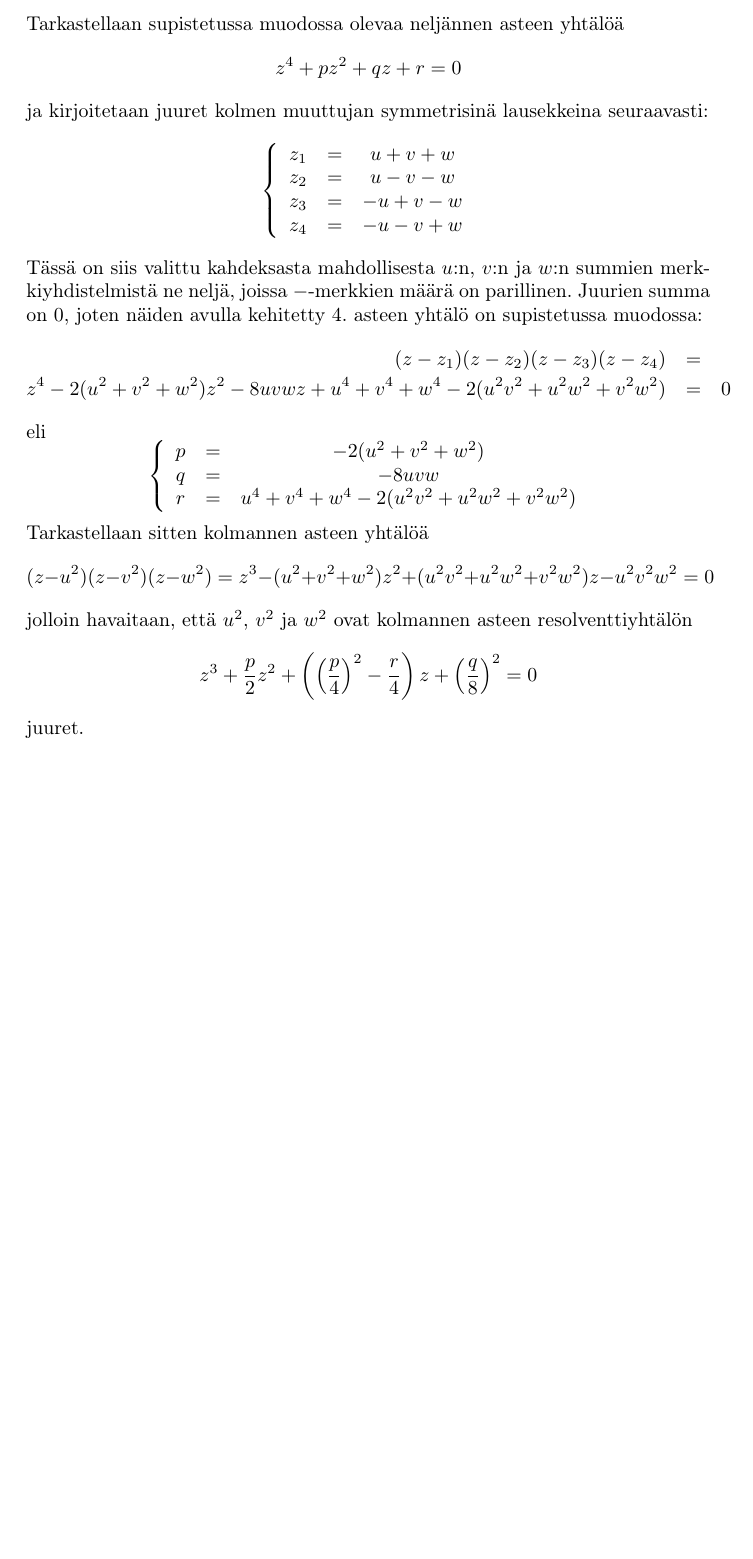
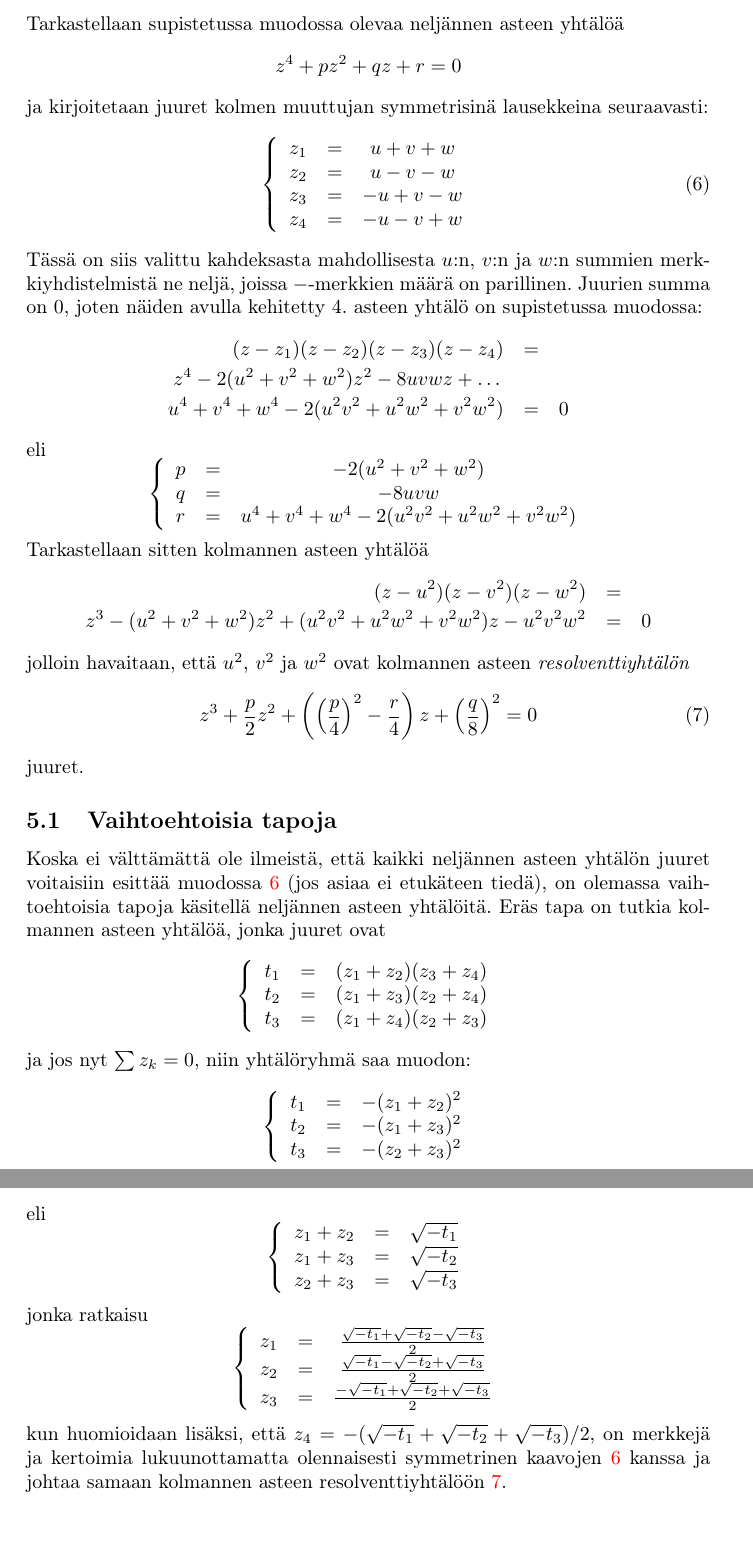
Before and after one commit to mnummeli/tslespoo, a LaTeX document (misc/cardano.tex): part of page 4 of 4 before the commit and two parts of pages 4 and 5 of 5 after it, the two joined at a grey line, cut so that both start at the same text, the shorter picture padded with empty space. Compiled offline with pdfLaTeX.

Commit message:
Vaihtoehtoinen 4. asteen yhtälön ratkaisutapa

```diff
--- a/misc/cardano.tex
+++ b/misc/cardano.tex
@@ -131,7 +131,8 @@ $$
 z^4+pz^2+qz+r=0
 $$
 ja kirjoitetaan juuret kolmen muuttujan symmetrisinä lausekkeina seuraavasti:
-$$
+\begin{equation}
+  \label{neljannenjuuret}
 \left\{
 \begin{array}{ccc}
   z_1 & = & u+v+w \\
@@ -140,11 +141,12 @@ $$
   z_4 & = & -u-v+w
 \end{array}
 \right.
-$$
+\end{equation}
 Tässä on siis valittu kahdeksasta mahdollisesta $u$:n, $v$:n ja $w$:n summien merkkiyhdistelmistä ne neljä, joissa $-$-merkkien määrä on parillinen. Juurien summa on $0$, joten näiden avulla kehitetty 4. asteen yhtälö on supistetussa muodossa:
 \begin{eqnarray*}
   (z-z_1)(z-z_2)(z-z_3)(z-z_4) & = & \\
-  z^4-2(u^2+v^2+w^2)z^2-8uvwz+u^4+v^4+w^4-2(u^2 v^2+u^2 w^2+v^2 w^2) & = & 0
+  z^4-2(u^2+v^2+w^2)z^2-8uvwz+\ldots \\
+  u^4+v^4+w^4-2(u^2 v^2+u^2 w^2+v^2 w^2) & = & 0
 \end{eqnarray*}
 eli
 $$
@@ -157,12 +159,56 @@ $$
 \right.
 $$
 Tarkastellaan sitten kolmannen asteen yhtälöä
+\begin{eqnarray*}
+  (z-u^2)(z-v^2)(z-w^2) & = & \\
+  z^3-(u^2+v^2+w^2)z^2+(u^2 v^2+u^2 w^2+v^2 w^2)z-u^2 v^2 w^2 & = & 0
+\end{eqnarray*}
+jolloin havaitaan, että $u^2$, $v^2$ ja $w^2$ ovat kolmannen asteen \emph{resolventtiyhtälön}
+\begin{equation}
+  \label{kolmannenasteenresolventti}
+z^3+\frac{p}{2}z^2+\left(\left(\frac{p}{4}\right)^2-\frac{r}{4}\right)z+\left(\frac{q}{8}\right)^2=0
+\end{equation}
+juuret.
+\subsection{Vaihtoehtoisia tapoja}
+Koska ei välttämättä ole ilmeistä, että kaikki neljännen asteen yhtälön juuret voitaisiin esittää muodossa \ref{neljannenjuuret} (jos asiaa ei etukäteen tiedä), on olemassa vaihtoehtoisia tapoja käsitellä neljännen asteen yhtälöitä. Eräs tapa on tutkia kolmannen asteen yhtälöä, jonka juuret ovat
 $$
-(z-u^2)(z-v^2)(z-w^2)=z^3-(u^2+v^2+w^2)z^2+(u^2 v^2+u^2 w^2+v^2 w^2)z-u^2 v^2 w^2=0
+\left\{
+\begin{array}{ccc}
+  t_1 & = & (z_1+z_2)(z_3+z_4) \\
+  t_2 & = & (z_1+z_3)(z_2+z_4) \\
+  t_3 & = & (z_1+z_4)(z_2+z_3)
+\end{array}
+\right.
 $$
-jolloin havaitaan, että $u^2$, $v^2$ ja $w^2$ ovat kolmannen asteen resolventtiyhtälön
+ja jos nyt $\sum z_k=0$, niin yhtälöryhmä saa muodon:
 $$
-z^3+\frac{p}{2}z^2+\left(\left(\frac{p}{4}\right)^2-\frac{r}{4}\right)z+\left(\frac{q}{8}\right)^2=0
+\left\{
+\begin{array}{ccc}
+  t_1 & = & -(z_1+z_2)^2 \\
+  t_2 & = & -(z_1+z_3)^2 \\
+  t_3 & = & -(z_2+z_3)^2
+\end{array}
+\right.
 $$
-juuret.
+eli
+$$
+\left\{
+\begin{array}{ccc}
+  z_1+z_2 & = & \sqrt{-t_1} \\
+  z_1+z_3 & = & \sqrt{-t_2} \\
+  z_2+z_3 & = & \sqrt{-t_3}
+\end{array}
+\right.
+$$
+jonka ratkaisu
+$$
+\left\{
+\begin{array}{ccc}
+  z_1 & = & \frac{\sqrt{-t_1}+\sqrt{-t_2}-\sqrt{-t_3}}{2} \\
+  z_2 & = & \frac{\sqrt{-t_1}-\sqrt{-t_2}+\sqrt{-t_3}}{2} \\
+  z_3 & = & \frac{-\sqrt{-t_1}+\sqrt{-t_2}+\sqrt{-t_3}}{2}
+\end{array}
+\right.
+$$
+kun huomioidaan lisäksi, että $z_4=-(\sqrt{-t_1}+\sqrt{-t_2}+\sqrt{-t_3})/2$, on merkkejä ja kertoimia lukuunottamatta olennaisesti symmetrinen kaavojen \ref{neljannenjuuret} kanssa ja johtaa samaan kolmannen asteen resolventtiyhtälöön \ref{kolmannenasteenresolventti}.
 \end{document}
```
